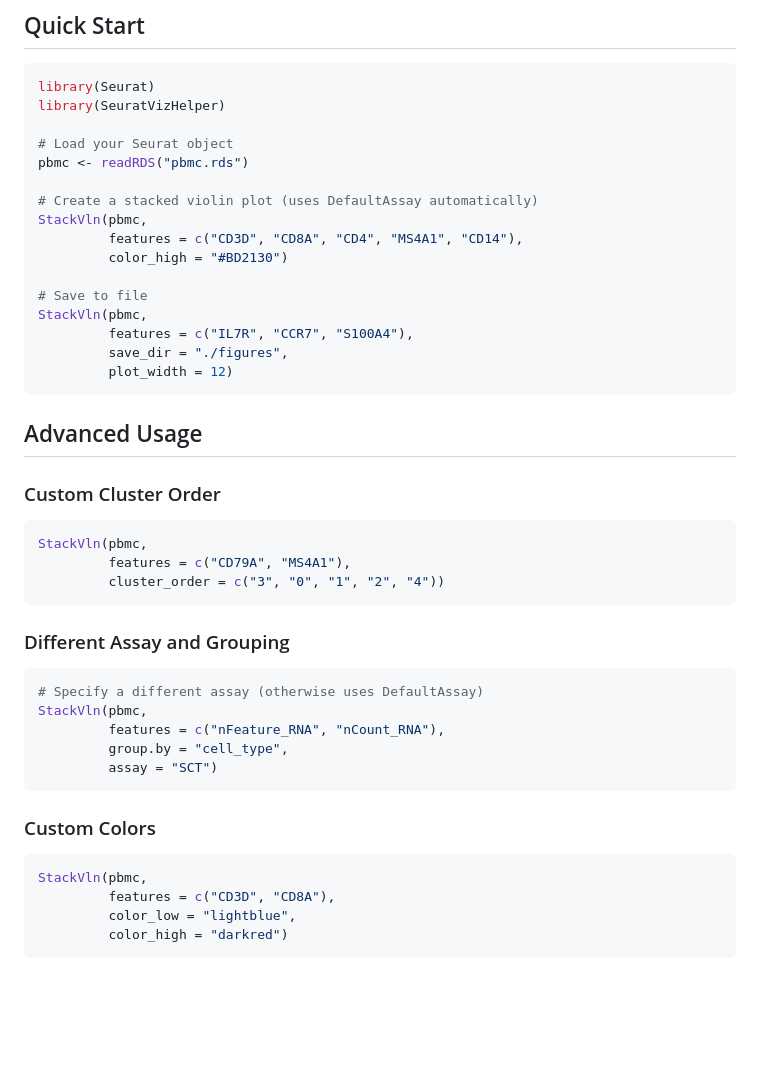
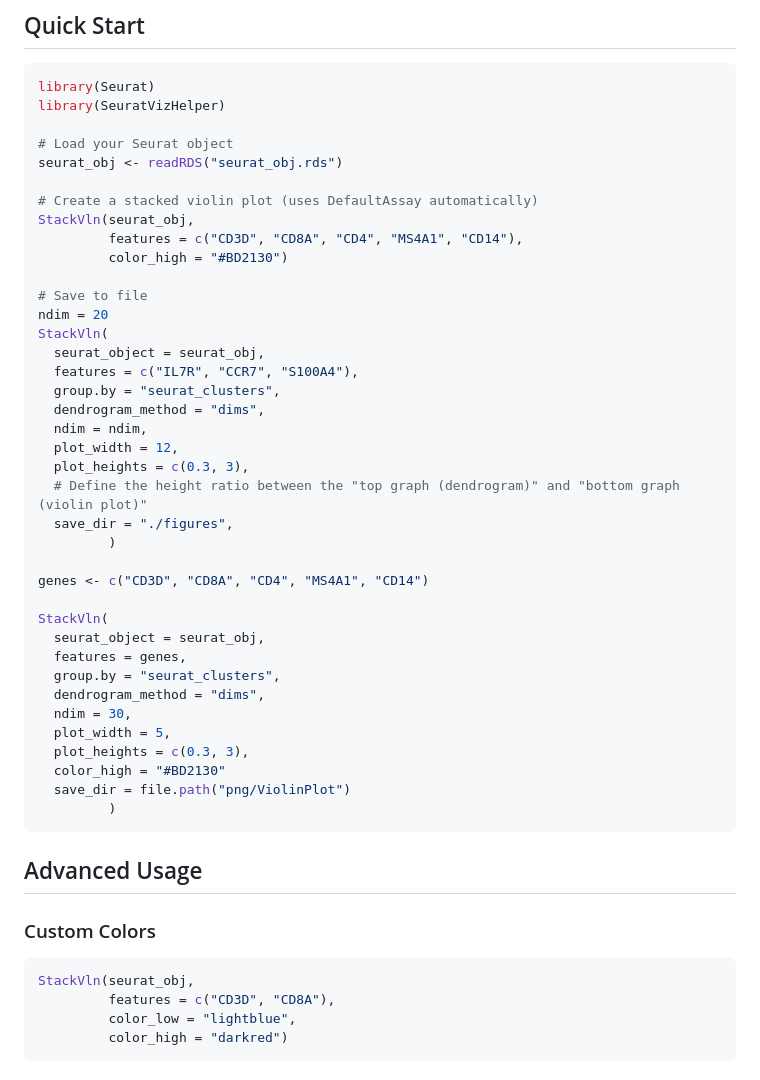
Before and after one commit to AyumuOkumura/SeuratVizHelper, a Markdown page: README.md, the part around one of its changes. Rendered like a GitHub page; blank space fills up the shorter version.

Commit message:
Refactor README for StackVln function usage
Updated README to reflect changes in function calls and parameters for StackVln using seurat_obj.

````diff
--- a/README.md
+++ b/README.md
@@ -29,44 +29,47 @@ library(Seurat)
 library(SeuratVizHelper)
 
 # Load your Seurat object
-pbmc <- readRDS("pbmc.rds")
+seurat_obj <- readRDS("seurat_obj.rds")
 
 # Create a stacked violin plot (uses DefaultAssay automatically)
-StackVln(pbmc,
+StackVln(seurat_obj,
          features = c("CD3D", "CD8A", "CD4", "MS4A1", "CD14"),
          color_high = "#BD2130")
 
 # Save to file
-StackVln(pbmc,
-         features = c("IL7R", "CCR7", "S100A4"),
-         save_dir = "./figures",
-         plot_width = 12)
+ndim = 20
+StackVln(
+  seurat_object = seurat_obj,
+  features = c("IL7R", "CCR7", "S100A4"),
+  group.by = "seurat_clusters",
+  dendrogram_method = "dims",
+  ndim = ndim,
+  plot_width = 12,
+  plot_heights = c(0.3, 3),
+  # Define the height ratio between the "top graph (dendrogram)" and "bottom graph (violin plot)"
+  save_dir = "./figures",
+         )
+
+genes <- c("CD3D", "CD8A", "CD4", "MS4A1", "CD14")
+
+StackVln(
+  seurat_object = seurat_obj,
+  features = genes,
+  group.by = "seurat_clusters",
+  dendrogram_method = "dims",
+  ndim = 30,
+  plot_width = 5,
+  plot_heights = c(0.3, 3),
+  color_high = "#BD2130"
+  save_dir = file.path("png/ViolinPlot")
+         )
 ```
 
 ## Advanced Usage
-
-### Custom Cluster Order
-
-```r
-StackVln(pbmc,
-         features = c("CD79A", "MS4A1"),
-         cluster_order = c("3", "0", "1", "2", "4"))
-```
-
-### Different Assay and Grouping
-
-```r
-# Specify a different assay (otherwise uses DefaultAssay)
-StackVln(pbmc,
-         features = c("nFeature_RNA", "nCount_RNA"),
-         group.by = "cell_type",
-         assay = "SCT")
-```
-
 ### Custom Colors
 
 ```r
-StackVln(pbmc,
+StackVln(seurat_obj,
          features = c("CD3D", "CD8A"),
          color_low = "lightblue",
          color_high = "darkred")
````
Also changed, not shown: other parts of README.md (+9 -29 lines).
